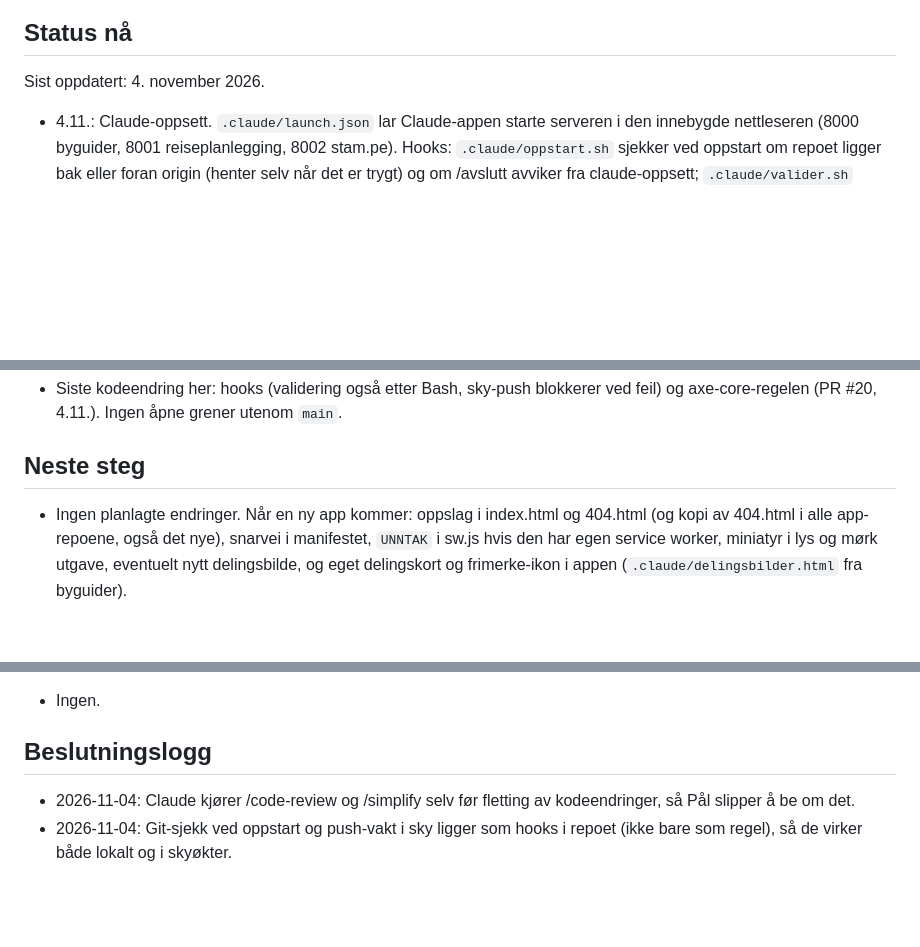
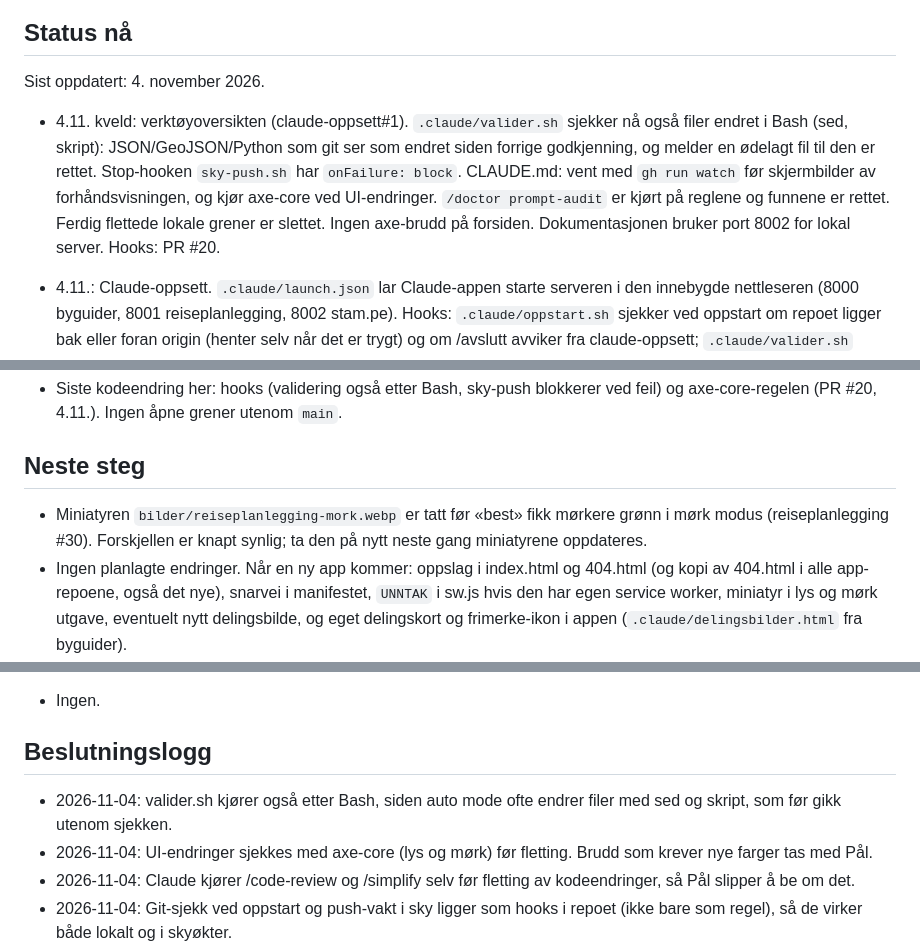
Before and after one commit to paalstampe/paalstampe.github.io, a Markdown page: NOTES.md, 3 parts joined by grey strips. Drawn GitHub-style; blank space fills up the shorter version.

Commit message:
NOTES: verktøyoversikt, validering etter Bash, tilgjengelighet og prompt-audit
Co-Authored-By: Claude Opus 5.5 <noreply@anthropic.com>

```diff
--- a/NOTES.md
+++ b/NOTES.md
@@ -7,6 +7,11 @@ Oppdateres ved slutten av hver økt (`/avslutt`).
 
 Sist oppdatert: 4. november 2026.
 
+- 4.11. kveld: verktøyoversikten (claude-oppsett#1). `.claude/valider.sh` sjekker nå også filer endret i Bash
+  (sed, skript): JSON/GeoJSON/Python som git ser som endret siden forrige godkjenning, og melder en ødelagt fil til den er rettet.
+  Stop-hooken `sky-push.sh` har `onFailure: block`. CLAUDE.md: vent med `gh run watch` før skjermbilder av forhåndsvisningen,
+  og kjør axe-core ved UI-endringer. `/doctor prompt-audit` er kjørt på reglene og funnene er rettet. Ferdig flettede lokale grener er slettet.
+  Ingen axe-brudd på forsiden. Dokumentasjonen bruker port 8002 for lokal server. Hooks: PR #20.
 - 4.11.: Claude-oppsett. `.claude/launch.json` lar Claude-appen starte serveren i den innebygde nettleseren (8000 byguider,
   8001 reiseplanlegging, 8002 stam.pe). Hooks: `.claude/oppstart.sh` sjekker ved oppstart om repoet ligger bak eller foran origin
   (henter selv når det er trygt) og om /avslutt avviker fra claude-oppsett; `.claude/valider.sh` sjekker JSON/GeoJSON/Python
@@ -35,6 +40,8 @@ Sist oppdatert: 4. november 2026.
 
 ## Neste steg
 
+- Miniatyren `bilder/reiseplanlegging-mork.webp` er tatt før «best» fikk mørkere grønn i mørk modus (reiseplanlegging #30).
+  Forskjellen er knapt synlig; ta den på nytt neste gang miniatyrene oppdateres.
 - Ingen planlagte endringer. Når en ny app kommer: oppslag i index.html og 404.html (og kopi av 404.html i alle app-repoene,
   også det nye), snarvei i manifestet,
   `UNNTAK` i sw.js hvis den har egen service worker, miniatyr i lys og mørk utgave, eventuelt nytt delingsbilde, og eget delingskort og frimerke-ikon i appen
@@ -53,6 +60,8 @@ Sist oppdatert: 4. november 2026.
 
 ## Beslutningslogg
 
+- 2026-11-04: valider.sh kjører også etter Bash, siden auto mode ofte endrer filer med sed og skript, som før gikk utenom sjekken.
+- 2026-11-04: UI-endringer sjekkes med axe-core (lys og mørk) før fletting. Brudd som krever nye farger tas med Pål.
 - 2026-11-04: Claude kjører /code-review og /simplify selv før fletting av kodeendringer, så Pål slipper å be om det.
 - 2026-11-04: Git-sjekk ved oppstart og push-vakt i sky ligger som hooks i repoet (ikke bare som regel), så de virker både lokalt og i skyøkter.
 - 2026-11-01: Et ikon eller delingsbilde som byttes, får nytt filnavn. iOS lagrer ikoner etter adresse og viste det gamle
```
